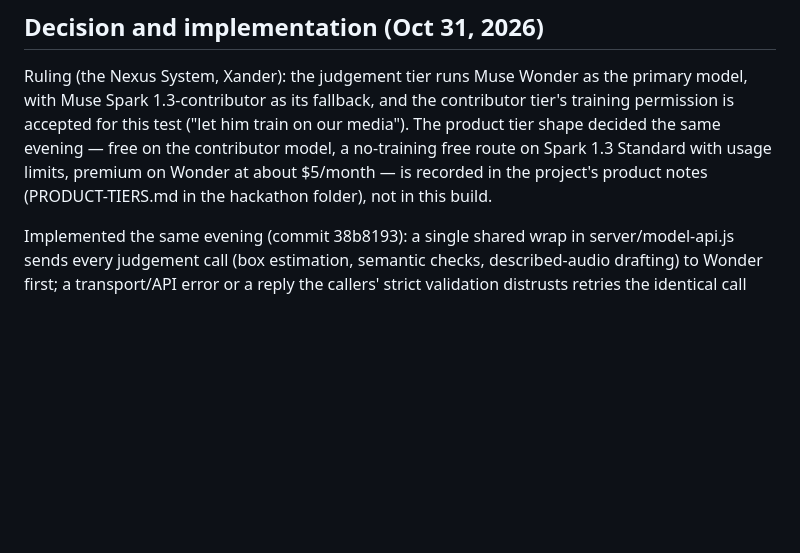
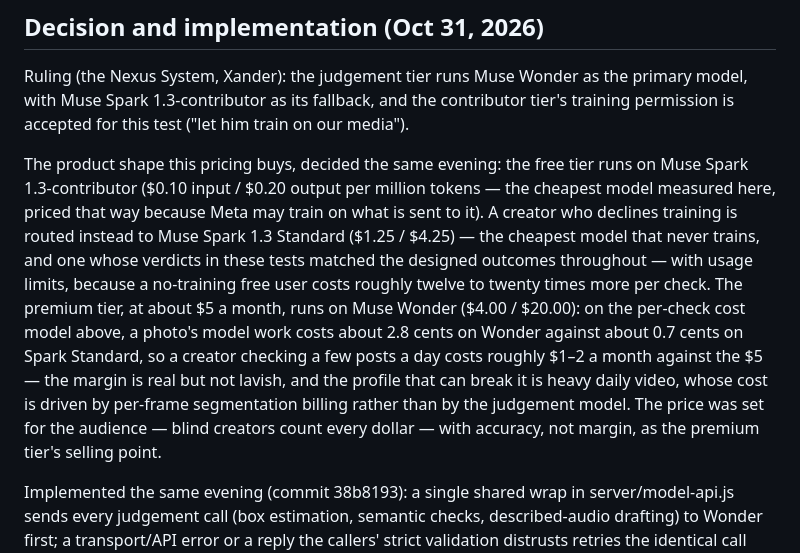
Before and after one commit to The-Nexus-system/blind-creator-preflight, a Markdown page: MODEL-CHOICES.md, the part around the change. Rendered like a GitHub page; blank space fills up the shorter version.

Commit message:
MODEL-CHOICES: inline the product-tier pricing rationale so the public record stands alone

```diff
--- a/MODEL-CHOICES.md
+++ b/MODEL-CHOICES.md
@@ -164,11 +164,25 @@ on offer.
 Ruling (the Nexus System, Xander): the judgement tier runs Muse Wonder as
 the primary model, with Muse Spark 1.3-contributor as its fallback, and
 the contributor tier's training permission is accepted for this test
-("let him train on our media"). The product tier shape decided the same
-evening — free on the contributor model, a no-training free route on Spark
-1.3 Standard with usage limits, premium on Wonder at about $5/month — is
-recorded in the project's product notes (PRODUCT-TIERS.md in the hackathon
-folder), not in this build.
+("let him train on our media").
+
+The product shape this pricing buys, decided the same evening: the free
+tier runs on Muse Spark 1.3-contributor ($0.10 input / $0.20 output per
+million tokens — the cheapest model measured here, priced that way because
+Meta may train on what is sent to it). A creator who declines training is
+routed instead to Muse Spark 1.3 Standard ($1.25 / $4.25) — the cheapest
+model that never trains, and one whose verdicts in these tests matched the
+designed outcomes throughout — with usage limits, because a no-training
+free user costs roughly twelve to twenty times more per check. The premium
+tier, at about $5 a month, runs on Muse Wonder ($4.00 / $20.00): on the
+per-check cost model above, a photo's model work costs about 2.8 cents on
+Wonder against about 0.7 cents on Spark Standard, so a creator checking a
+few posts a day costs roughly $1–2 a month against the $5 — the margin is
+real but not lavish, and the profile that can break it is heavy daily
+video, whose cost is driven by per-frame segmentation billing rather than
+by the judgement model. The price was set for the audience — blind creators
+count every dollar — with accuracy, not margin, as the premium tier's
+selling point.
 
 Implemented the same evening (commit 38b8193): a single shared wrap in
 server/model-api.js sends every judgement call (box estimation, semantic
```
